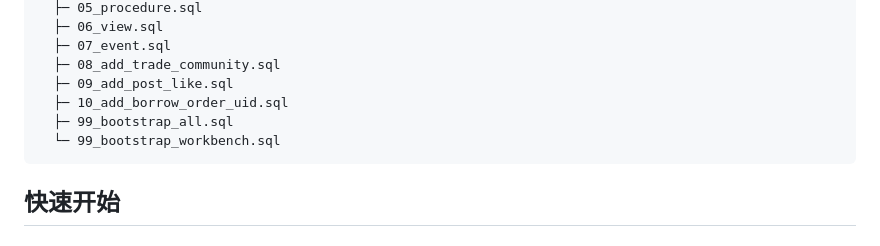
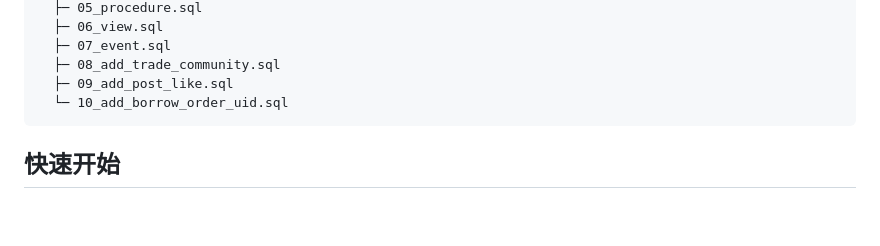
Before and after one commit to Skylar-Jiang/Campus-Know-It-All, a Markdown page: README.md, the part around the change. GitHub-like rendering; blank space fills up the shorter version.

````diff
--- a/README.md
+++ b/README.md
@@ -63,9 +63,7 @@ aaSQL-project/
   ├─ 07_event.sql
   ├─ 08_add_trade_community.sql
   ├─ 09_add_post_like.sql
-  ├─ 10_add_borrow_order_uid.sql
-  ├─ 99_bootstrap_all.sql
-  └─ 99_bootstrap_workbench.sql
+  └─ 10_add_borrow_order_uid.sql
 ```
 
 ## 快速开始
````
